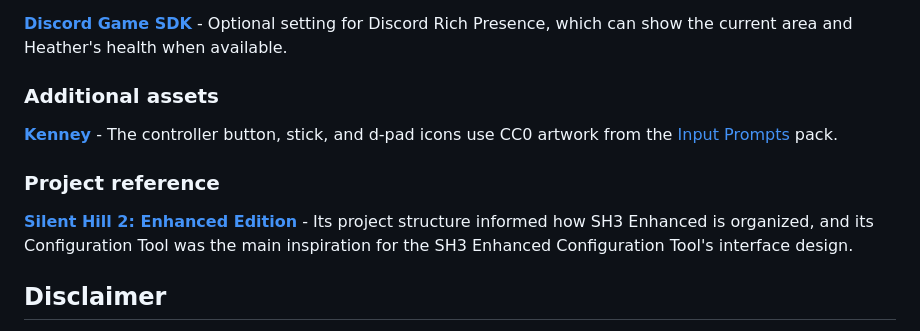
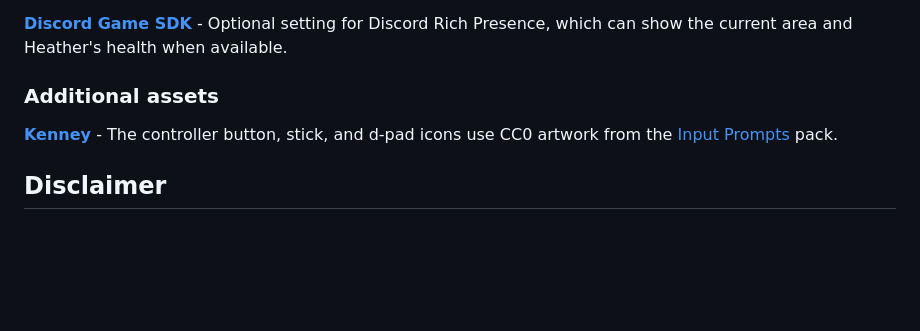
Before and after one commit to amiraliuks/silent-hill-3-enhanced, a Markdown page: README.md, the part around the change. Rendered like a GitHub page; blank space fills up the shorter version.

```diff
--- a/README.md
+++ b/README.md
@@ -157,10 +157,6 @@ The Discord Rich Presence implementation uses the 32-bit Game SDK and reports th
 
 [**Kenney**](https://kenney.nl/) - The controller button, stick, and d-pad icons use CC0 artwork from the [Input Prompts](https://kenney.nl/assets/input-prompts) pack.
 
-### Project reference
-
-[**Silent Hill 2: Enhanced Edition**](https://enhanced.townofsilenthill.com/SH2/) - Its project structure informed how SH3 Enhanced is organized, and its Configuration Tool was the main inspiration for the SH3 Enhanced Configuration Tool's interface design.
-
 ## Disclaimer
 
 This project is unofficial and is not affiliated with or endorsed by Konami. It contains no game data, music, video, or other Silent Hill 3 assets. You must provide your own copy of the game.
```
